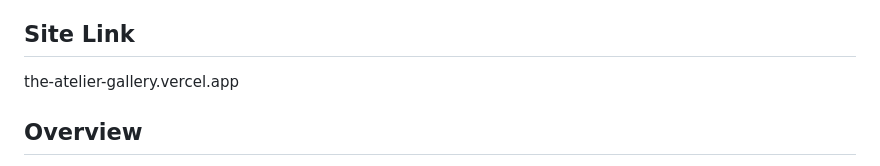
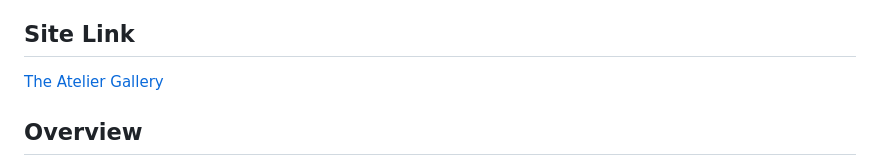
Before and after one commit to khyllejrld/the-atelier-gallery, a Markdown page: README.md, the part around the change. Drawn GitHub-style.

Commit message:
Update README.md - Live URL Added

```diff
--- a/README.md
+++ b/README.md
@@ -4,7 +4,7 @@ A static website for a curated art gallery and auction house featuring two artis
 
 ## Site Link
 
-the-atelier-gallery.vercel.app
+[The Atelier Gallery](the-atelier-gallery.vercel.app)
 
 ## Overview
 
```
